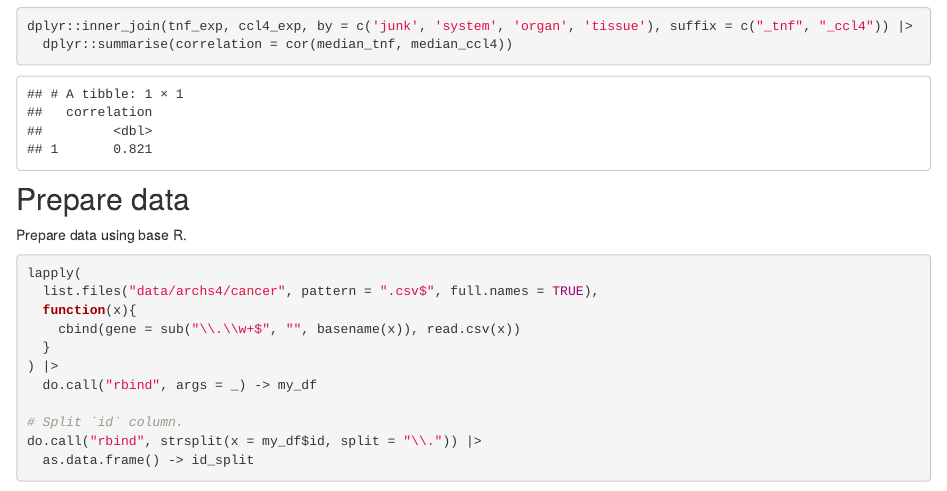
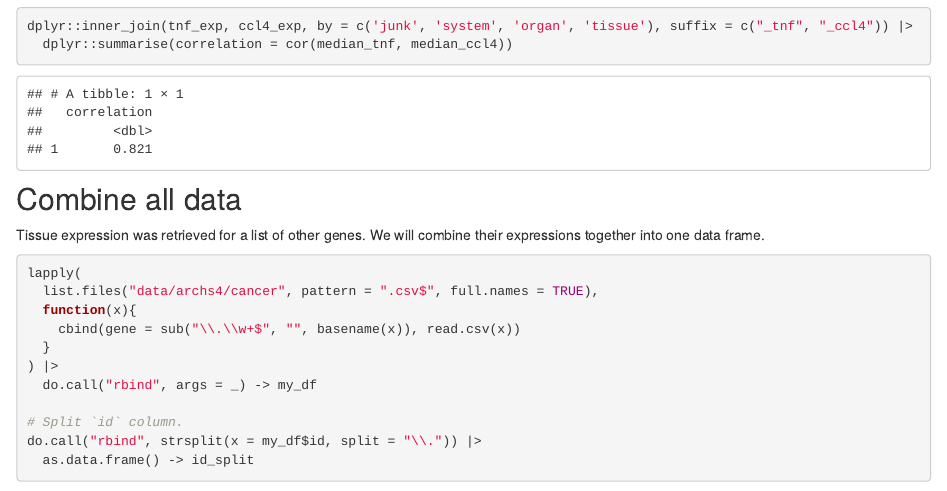
Before and after one commit to davetang/muse, an R Markdown document (analysis/gene_heatmap.Rmd): the page in a window 1100 px wide, from 3830 px down. Rendered offline with R 4.5, knitr and Pandoc, with nearby package versions; drawn as R Markdown's standard HTML page in place of the format the file asks for; some code elsewhere in the file could not run offline.

Commit message:
Fix headers

````diff
--- a/analysis/gene_heatmap.Rmd
+++ b/analysis/gene_heatmap.Rmd
@@ -156,9 +156,9 @@ dplyr::inner_join(tnf_exp, ccl4_exp, by = c('junk', 'system', 'organ', 'tissue')
   dplyr::summarise(correlation = cor(median_tnf, median_ccl4))
 ```
 
-## Prepare data
+## Combine all data
 
-Prepare data using base R.
+Tissue expression was retrieved for a list of other genes. We will combine their expressions together into one data frame.
 
 ```{r my_df}
 lapply(
````
Also changed, not shown: analysis/gene_heatmap.Rmd (4 more changed lines).
